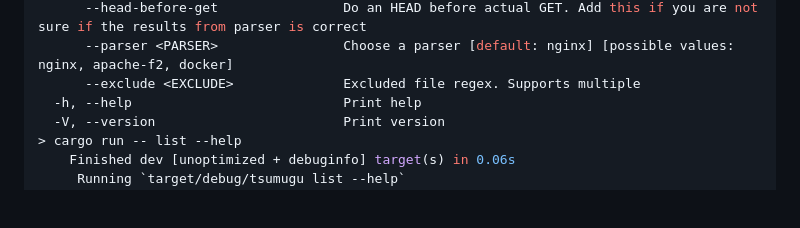
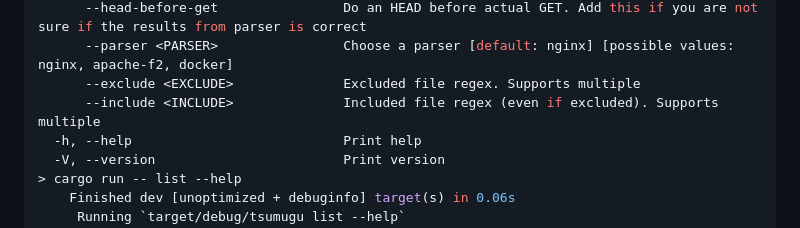
Before and after one commit to taoky/tsumugu, a Markdown page: README.md, the part around the change. Drawn GitHub-style; blank space fills up the shorter version.

Commit message:
docs: update usage

```diff
--- a/README.md
+++ b/README.md
@@ -57,6 +57,7 @@ Options:
       --head-before-get                Do an HEAD before actual GET. Add this if you are not sure if the results from parser is correct
       --parser <PARSER>                Choose a parser [default: nginx] [possible values: nginx, apache-f2, docker]
       --exclude <EXCLUDE>              Excluded file regex. Supports multiple
+      --include <INCLUDE>              Included file regex (even if excluded). Supports multiple
   -h, --help                           Print help
   -V, --version                        Print version
 > cargo run -- list --help
```
